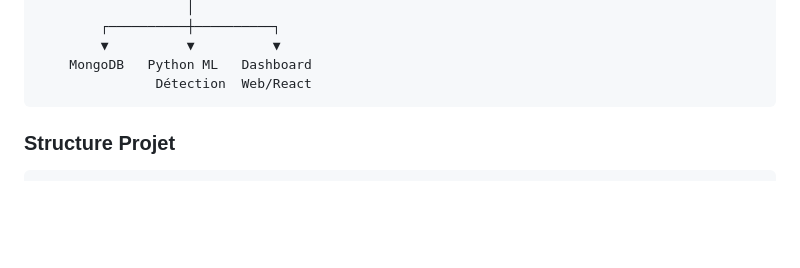
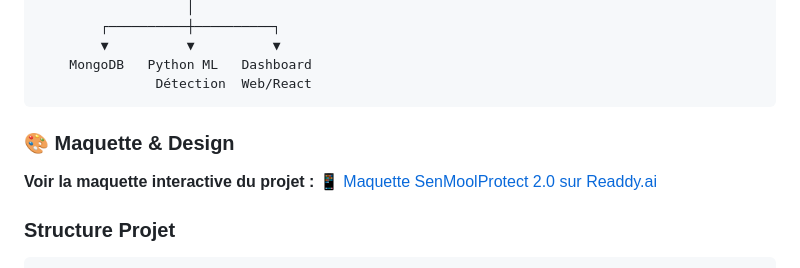
Before and after one commit to 20562/Sen-Mool-Protect2.0, a Markdown page: README.md, the part around the change. Rendered like a GitHub page; blank space fills up the shorter version.

Commit message:
docs: add link to Readdy.ai project mockup

````diff
--- a/README.md
+++ b/README.md
@@ -27,6 +27,11 @@ Système IoT maritime intégré pour protéger les travailleurs de la mer au Sé
     MongoDB   Python ML   Dashboard
                Détection  Web/React
 ```
+
+### 🎨 Maquette & Design
+
+**Voir la maquette interactive du projet :**
+[📱 Maquette SenMoolProtect 2.0 sur Readdy.ai](https://readdy.ai/project/20815d8a-034c-4c0c-8571-3bac81188637)
 
 ### Structure Projet
 
````
